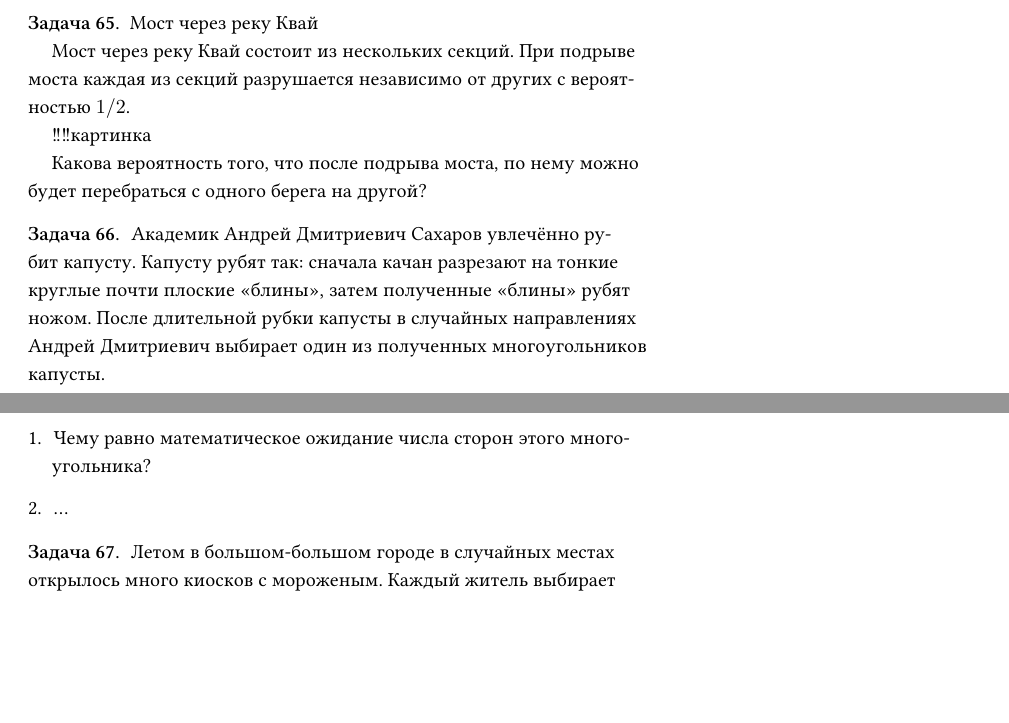
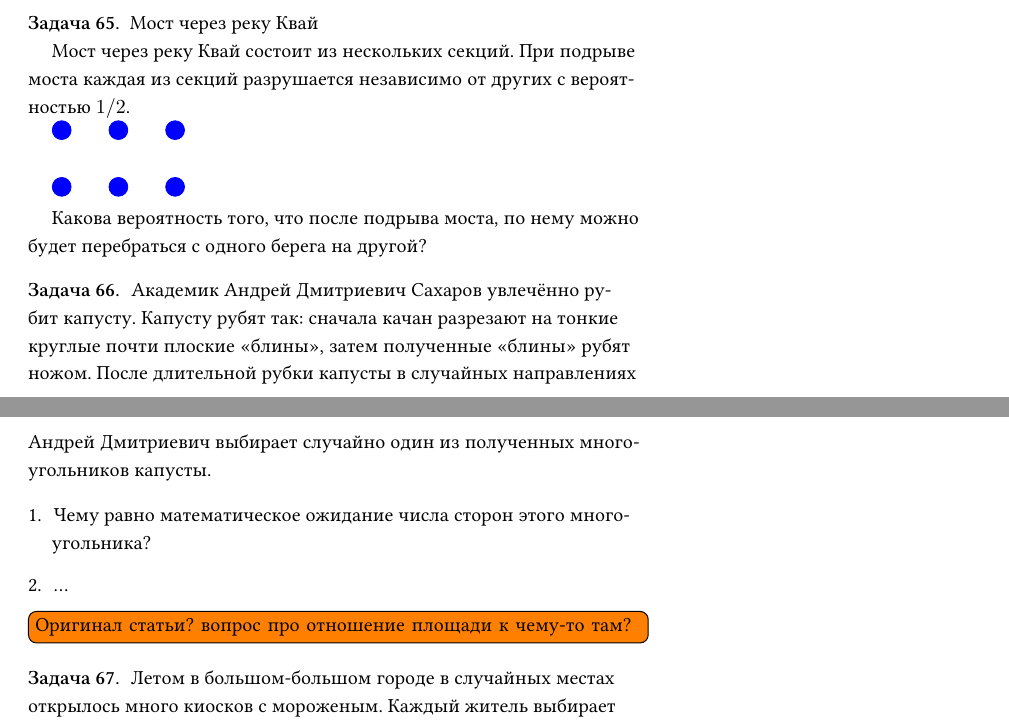
Before and after one commit to bdemeshev/probability_dna, a LaTeX document (probability_dna.tex): two parts of pages 20 and 21 of 29, joined at a grey line, cut so that both start at the same text, the shorter picture padded with empty space. Compiled offline with XeLaTeX.

Commit message:
Sakharov update

```diff
--- a/probability_dna.tex
+++ b/probability_dna.tex
@@ -38,6 +38,8 @@
 \usepackage{csquotes}
 \usepackage{comment}
 \usepackage{answers}
+\usepackage{tikz}
+\usepackage{todonotes}
 
 %\usepackage[left=2cm,right=2cm,top=2cm,bottom=2cm]{geometry}
 
@@ -1297,7 +1299,14 @@ q = \gamma + (1-\gamma)(2p\alpha - p^2\alpha^2)
 
 Мост через реку Квай состоит из нескольких секций. При подрыве моста каждая из секций разрушается независимо от других с вероятностью $1/2$.
 
-!!!!картинка
+\begin{tikzpicture}
+\node[fill, circle, draw, blue] at (0, 0) {};
+\node[fill, circle, draw, blue] at (0, 1) {};
+\node[fill, circle, draw, blue] at (1, 0) {};
+\node[fill, circle, draw, blue] at (1, 1) {};
+\node[fill, circle, draw, blue] at (2, 0) {};
+\node[fill, circle, draw, blue] at (2, 1) {};
+\end{tikzpicture}
 
 Какова вероятность того, что после подрыва моста, по нему можно будет перебраться с одного берега на другой?
 \begin{sol}
@@ -1309,12 +1318,14 @@ q = \gamma + (1-\gamma)(2p\alpha - p^2\alpha^2)
 
 
 \begin{problem}
-Академик Андрей Дмитриевич Сахаров увлечённо рубит капусту. Капусту рубят так: сначала качан разрезают на тонкие круглые почти плоские «блины», затем полученные «блины» рубят ножом. После длительной рубки капусты в случайных направлениях Андрей Дмитриевич выбирает один из полученных многоугольников капусты.
+Академик Андрей Дмитриевич Сахаров увлечённо рубит капусту. Капусту рубят так: сначала качан разрезают на тонкие круглые почти плоские «блины», затем полученные «блины» рубят ножом. После длительной рубки капусты в случайных направлениях Андрей Дмитриевич выбирает случайно один из полученных многоугольников капусты.
 
 \begin{enumerate}
 \item Чему равно математическое ожидание числа сторон этого многоугольника?
 \item ...
 \end{enumerate}
+
+\todo[inline]{Оригинал статьи? вопрос про отношение площади к чему-то там?}
 
 
 \begin{sol}
```
